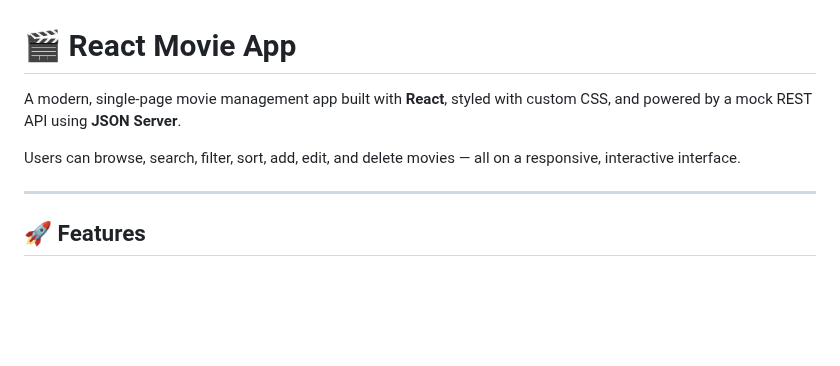
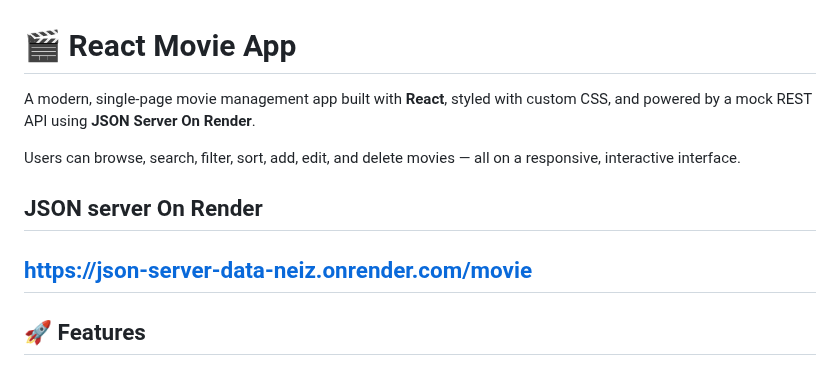
Before and after one commit to jlo128456/react-moive-app, a Markdown page: README.md, the part around the change. GitHub-like rendering; blank space fills up the shorter version.

```diff
--- a/README.md
+++ b/README.md
@@ -1,9 +1,11 @@
 # 🎬 React Movie App
 
-A modern, single-page movie management app built with **React**, styled with custom CSS, and powered by a mock REST API using **JSON Server**.
+A modern, single-page movie management app built with **React**, styled with custom CSS, and powered by a mock REST API using **JSON Server On Render**.
 
 Users can browse, search, filter, sort, add, edit, and delete movies — all on a responsive, interactive interface.
 
+## JSON server On Render
+https://json-server-data-neiz.onrender.com/movie
 ---
 
 ## 🚀 Features
```
